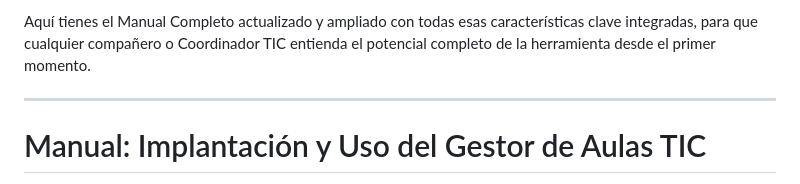
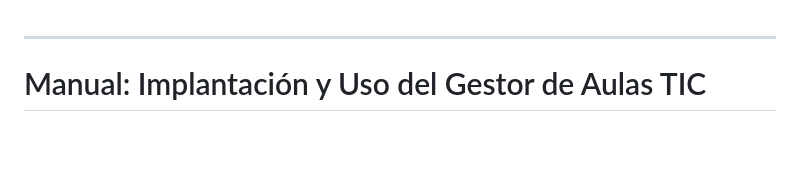
Before and after one commit to capalen/gestor-aulas-tic, a Markdown page: Manual.md, the part around the change. GitHub-like rendering; blank space fills up the shorter version.

```diff
--- a/Manual.md
+++ b/Manual.md
@@ -1,5 +1,3 @@
-Aquí tienes el Manual Completo actualizado y ampliado con todas esas características clave integradas, para que cualquier compañero o Coordinador TIC entienda el potencial completo de la herramienta desde el primer momento.
-
 ---
 
 # Manual: Implantación y Uso del Gestor de Aulas TIC
```
